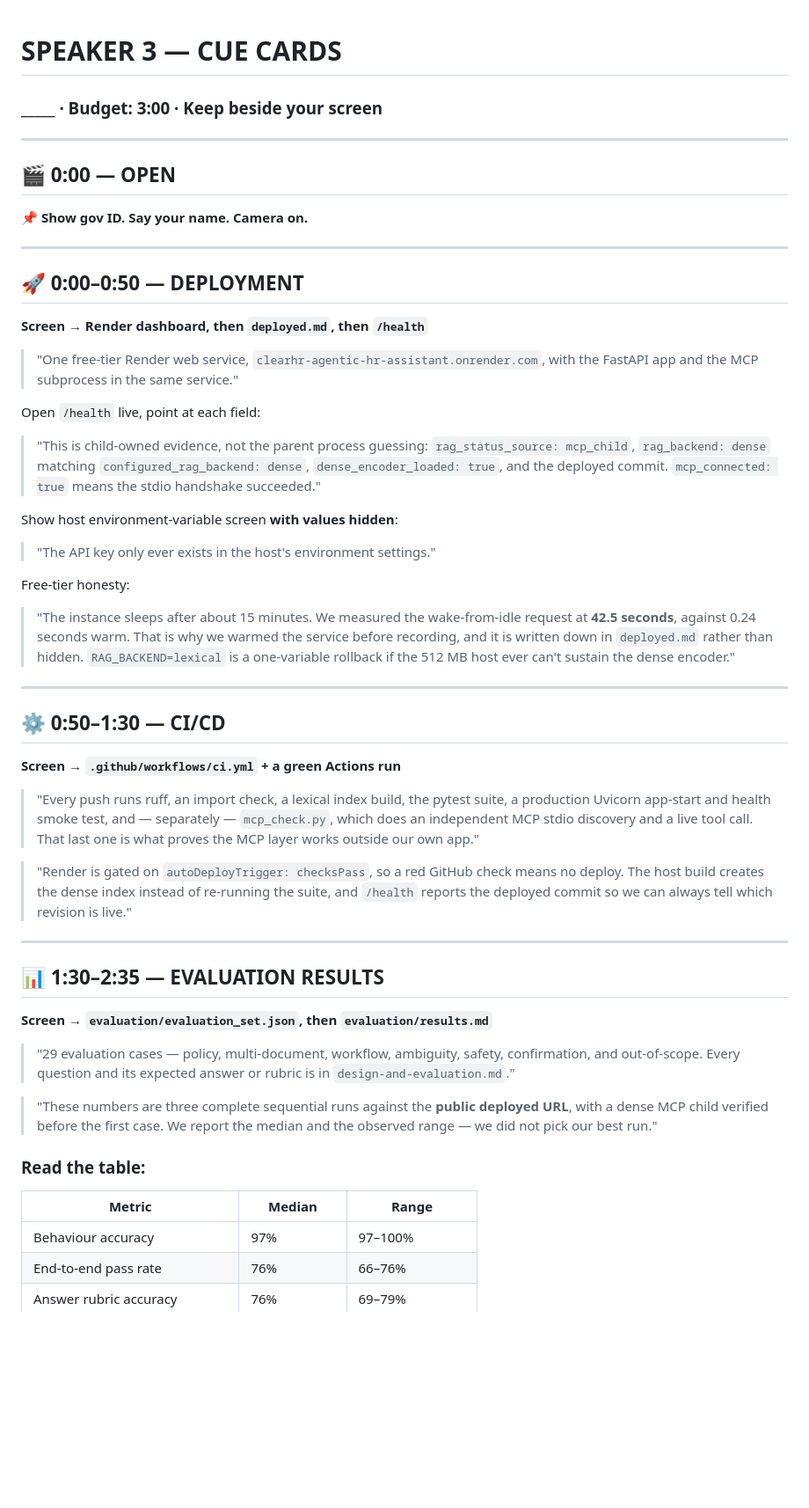
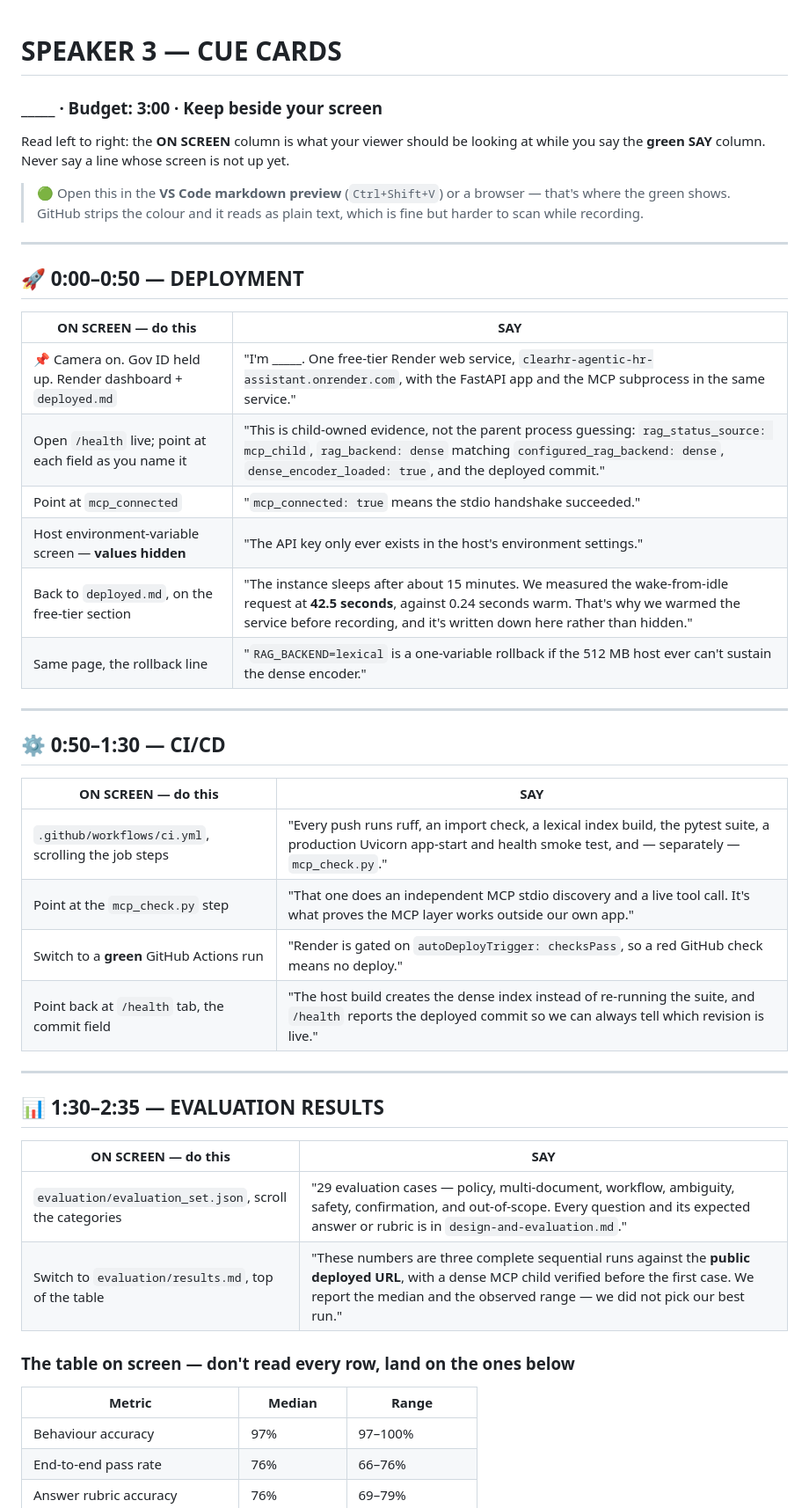
Before and after one commit to mehdihamid1/prj, a Markdown page: speaker3_cue_cards.md, the part around one of its changes. Shown at 88% size. Rendered like a GitHub page; blank space fills up the shorter version.

```diff
--- a/speaker3_cue_cards.md
+++ b/speaker3_cue_cards.md
@@ -1,85 +1,52 @@
 # SPEAKER 3 — CUE CARDS
-### _____ · Budget: 3:00 · Keep beside your screen
 
----
+### \_\_\_\_\_ · Budget: 3:00 · Keep beside your screen
 
-## 🎬 0:00 — OPEN
+Read left to right: the **ON SCREEN** column is what your viewer should be
+looking at while you say the <span style="color:#15803d">**green SAY**</span>
+column. Never say a line whose screen is not up yet.
 
-📌 **Show gov ID. Say your name. Camera on.**
+> 🟢 Open this in the **VS Code markdown preview** (`Ctrl+Shift+V`) or a browser —
+> that's where the green shows. GitHub strips the colour and it reads as plain
+> text, which is fine but harder to scan while recording.
 
 ---
 
 ## 🚀 0:00–0:50 — DEPLOYMENT
 
-**Screen → Render dashboard, then `deployed.md`, then `/health`**
-
-> "One free-tier Render web service,
-> `clearhr-agentic-hr-assistant.onrender.com`, with the
-> FastAPI app and the MCP subprocess in the same service."
-
-Open `/health` live, point at each field:
-
-> "This is child-owned evidence, not the parent process
-> guessing: `rag_status_source: mcp_child`,
-> `rag_backend: dense` matching
-> `configured_rag_backend: dense`,
-> `dense_encoder_loaded: true`, and the deployed commit.
-> `mcp_connected: true` means the stdio handshake succeeded."
-
-Show host environment-variable screen **with values hidden**:
-
-> "The API key only ever exists in the host's environment
-> settings."
-
-Free-tier honesty:
-
-> "The instance sleeps after about 15 minutes. We measured
-> the wake-from-idle request at **42.5 seconds**, against
-> 0.24 seconds warm. That is why we warmed the service before
-> recording, and it is written down in `deployed.md` rather
-> than hidden. `RAG_BACKEND=lexical` is a one-variable
-> rollback if the 512 MB host ever can't sustain the dense
-> encoder."
+| ON SCREEN — do this | SAY |
+| --- | --- |
+| 📌 Camera on. Gov ID held up. Render dashboard + `deployed.md` | <span style="color:#15803d">"I'm \_\_\_\_\_. One free-tier Render web service, `clearhr-agentic-hr-assistant.onrender.com`, with the FastAPI app and the MCP subprocess in the same service."</span> |
+| Open `/health` live; point at each field as you name it | <span style="color:#15803d">"This is child-owned evidence, not the parent process guessing: `rag_status_source: mcp_child`, `rag_backend: dense` matching `configured_rag_backend: dense`, `dense_encoder_loaded: true`, and the deployed commit."</span> |
+| Point at `mcp_connected` | <span style="color:#15803d">"`mcp_connected: true` means the stdio handshake succeeded."</span> |
+| Host environment-variable screen — **values hidden** | <span style="color:#15803d">"The API key only ever exists in the host's environment settings."</span> |
+| Back to `deployed.md`, on the free-tier section | <span style="color:#15803d">"The instance sleeps after about 15 minutes. We measured the wake-from-idle request at **42.5 seconds**, against 0.24 seconds warm. That's why we warmed the service before recording, and it's written down here rather than hidden."</span> |
+| Same page, the rollback line | <span style="color:#15803d">"`RAG_BACKEND=lexical` is a one-variable rollback if the 512 MB host ever can't sustain the dense encoder."</span> |
 
 ---
 
 ## ⚙️ 0:50–1:30 — CI/CD
 
-**Screen → `.github/workflows/ci.yml` + a green Actions run**
-
-> "Every push runs ruff, an import check, a lexical index
-> build, the pytest suite, a production Uvicorn app-start
-> and health smoke test, and — separately — `mcp_check.py`,
-> which does an independent MCP stdio discovery and a live
-> tool call. That last one is what proves the MCP layer works
-> outside our own app."
-
-> "Render is gated on `autoDeployTrigger: checksPass`, so a
-> red GitHub check means no deploy. The host build creates
-> the dense index instead of re-running the suite, and
-> `/health` reports the deployed commit so we can always tell
-> which revision is live."
+| ON SCREEN — do this | SAY |
+| --- | --- |
+| `.github/workflows/ci.yml`, scrolling the job steps | <span style="color:#15803d">"Every push runs ruff, an import check, a lexical index build, the pytest suite, a production Uvicorn app-start and health smoke test, and — separately — `mcp_check.py`."</span> |
+| Point at the `mcp_check.py` step | <span style="color:#15803d">"That one does an independent MCP stdio discovery and a live tool call. It's what proves the MCP layer works outside our own app."</span> |
+| Switch to a **green** GitHub Actions run | <span style="color:#15803d">"Render is gated on `autoDeployTrigger: checksPass`, so a red GitHub check means no deploy."</span> |
+| Point back at `/health` tab, the commit field | <span style="color:#15803d">"The host build creates the dense index instead of re-running the suite, and `/health` reports the deployed commit so we can always tell which revision is live."</span> |
 
 ---
 
 ## 📊 1:30–2:35 — EVALUATION RESULTS
 
-**Screen → `evaluation/evaluation_set.json`, then `evaluation/results.md`**
+| ON SCREEN — do this | SAY |
+| --- | --- |
+| `evaluation/evaluation_set.json`, scroll the categories | <span style="color:#15803d">"29 evaluation cases — policy, multi-document, workflow, ambiguity, safety, confirmation, and out-of-scope. Every question and its expected answer or rubric is in `design-and-evaluation.md`."</span> |
+| Switch to `evaluation/results.md`, top of the table | <span style="color:#15803d">"These numbers are three complete sequential runs against the **public deployed URL**, with a dense MCP child verified before the first case. We report the median and the observed range — we did not pick our best run."</span> |
 
-> "29 evaluation cases — policy, multi-document, workflow,
-> ambiguity, safety, confirmation, and out-of-scope. Every
-> question and its expected answer or rubric is in
-> `design-and-evaluation.md`."
-
-> "These numbers are three complete sequential runs against
-> the **public deployed URL**, with a dense MCP child verified
-> before the first case. We report the median and the observed
-> range — we did not pick our best run."
-
-### Read the table:
+### The table on screen — don't read every row, land on the ones below
 
 | Metric | Median | Range |
-|--------|--------|-------|
+| --- | --- | --- |
 | Behaviour accuracy | 97% | 97–100% |
 | End-to-end pass rate | 76% | 66–76% |
 | Answer rubric accuracy | 76% | 69–79% |
```
Also changed, not shown: other parts of speaker3_cue_cards.md (+10 -38 lines), speaker1_cue_cards.md (+41 -75 lines), speaker2_cue_cards.md (+38 -57 lines).
